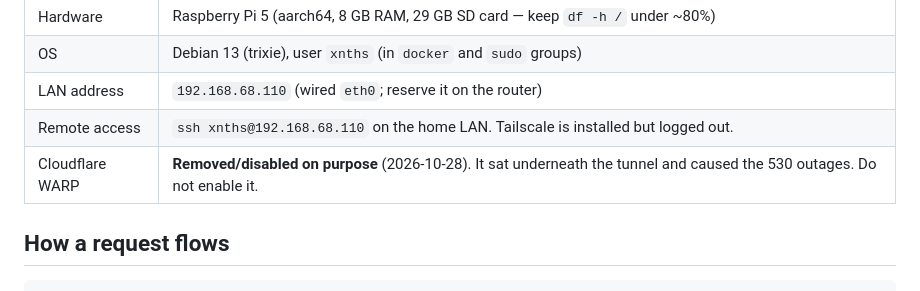
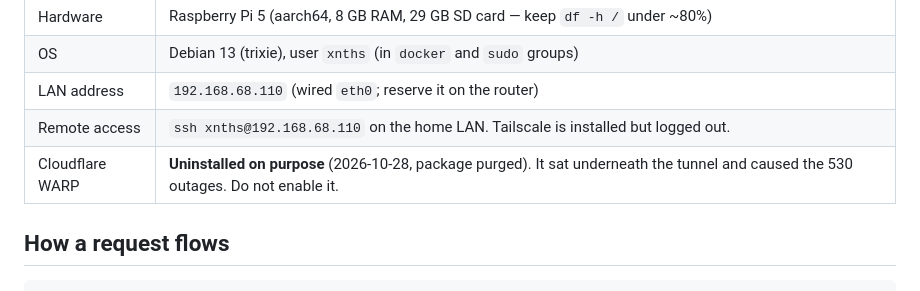
Before and after one commit to Xnths/jvfd-cc, a Markdown page: docs/pi-edge-host.md, the part around the change. Rendered like a GitHub page.

```diff
--- a/docs/pi-edge-host.md
+++ b/docs/pi-edge-host.md
@@ -9,7 +9,7 @@ Everything public goes through a **Cloudflare Tunnel**: no router port is forwar
 | OS | Debian 13 (trixie), user `xnths` (in `docker` and `sudo` groups) |
 | LAN address | `192.168.68.110` (wired `eth0`; reserve it on the router) |
 | Remote access | `ssh xnths@192.168.68.110` on the home LAN. Tailscale is installed but logged out. |
-| Cloudflare WARP | **Removed/disabled on purpose** (2026-10-28). It sat underneath the tunnel and caused the 530 outages. Do not enable it. |
+| Cloudflare WARP | **Uninstalled on purpose** (2026-10-28, package purged). It sat underneath the tunnel and caused the 530 outages. Do not enable it. |
 
 ## How a request flows
 
```
Also changed, not shown: CLAUDE.md (+1 -1 lines).
